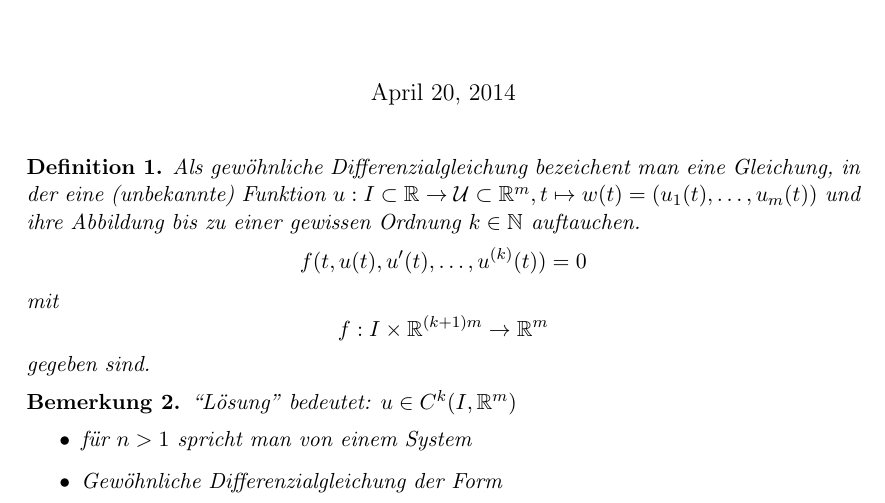
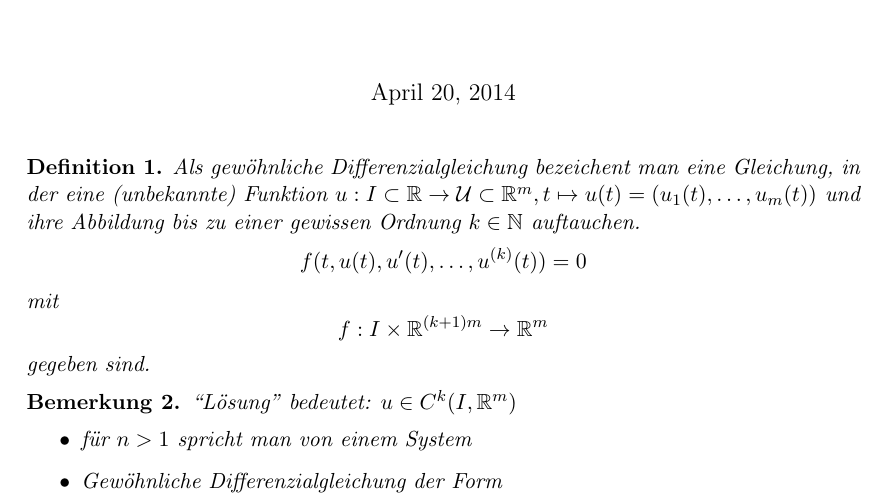
Before and after one commit to TahirMovie/num2script, a LaTeX document (DglRepetorium.tex): part of page 1 of 5, cut so that both start at the same text. Compiled offline with LaTeX, dvips and Ghostscript.

Commit message:
Update DglRepetorium.tex

```diff
--- a/DglRepetorium.tex
+++ b/DglRepetorium.tex
@@ -32,7 +32,7 @@
 
 \begin{Def}
   Als gew\"ohnliche Differenzialgleichung bezeichent man eine Gleichung, in der eine (unbekannte)
-  Funktion $u: I \subset \RR \rightarrow \UU \subset \RR^m , t \mapsto w(t)=
+  Funktion $u: I \subset \RR \rightarrow \UU \subset \RR^m , t \mapsto u(t)=
   (u_1(t), \dotsc, u_m(t))$ und ihre Abbildung bis zu einer gewissen Ordnung $
   k \in \NN$ auftauchen. \[
     f(t,u(t), u'(t), \dotsc, u^{(k)}(t)) = 0 \]
```
